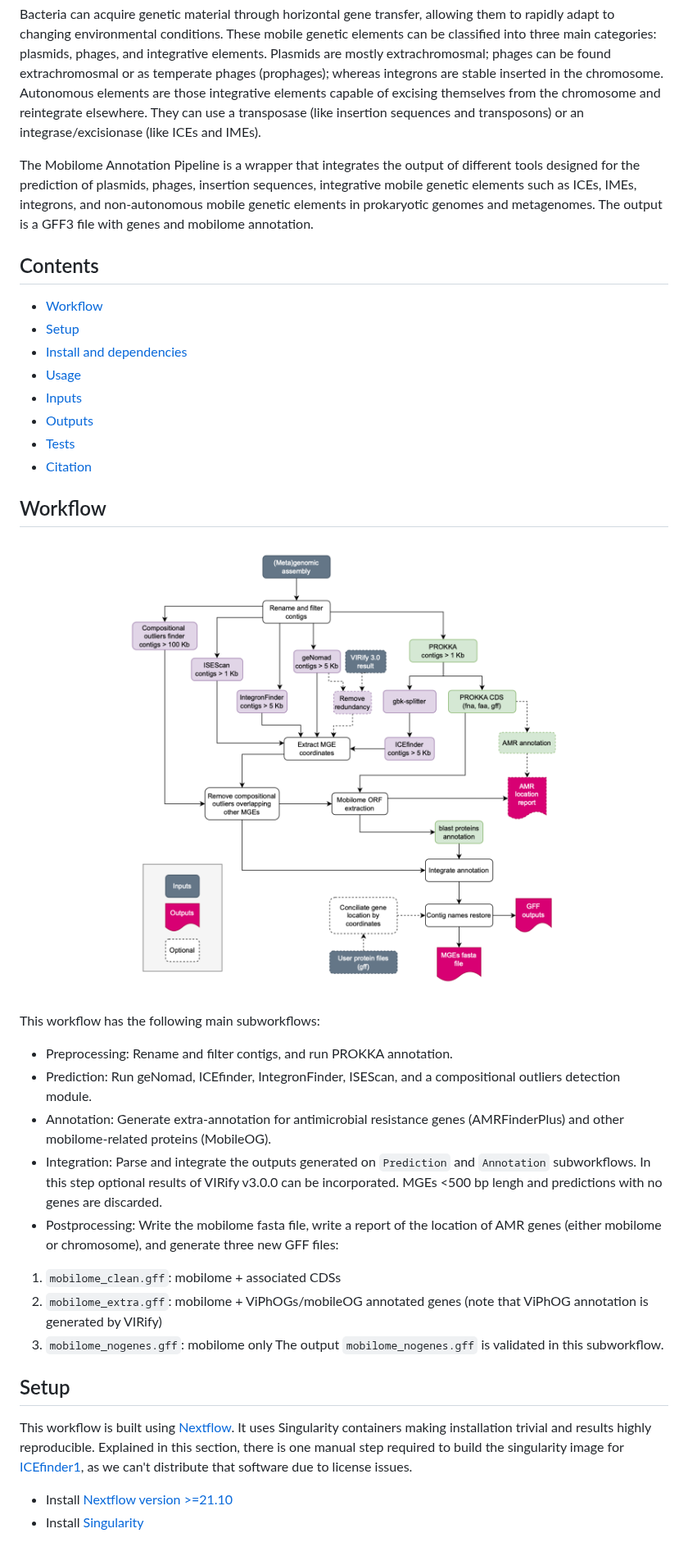
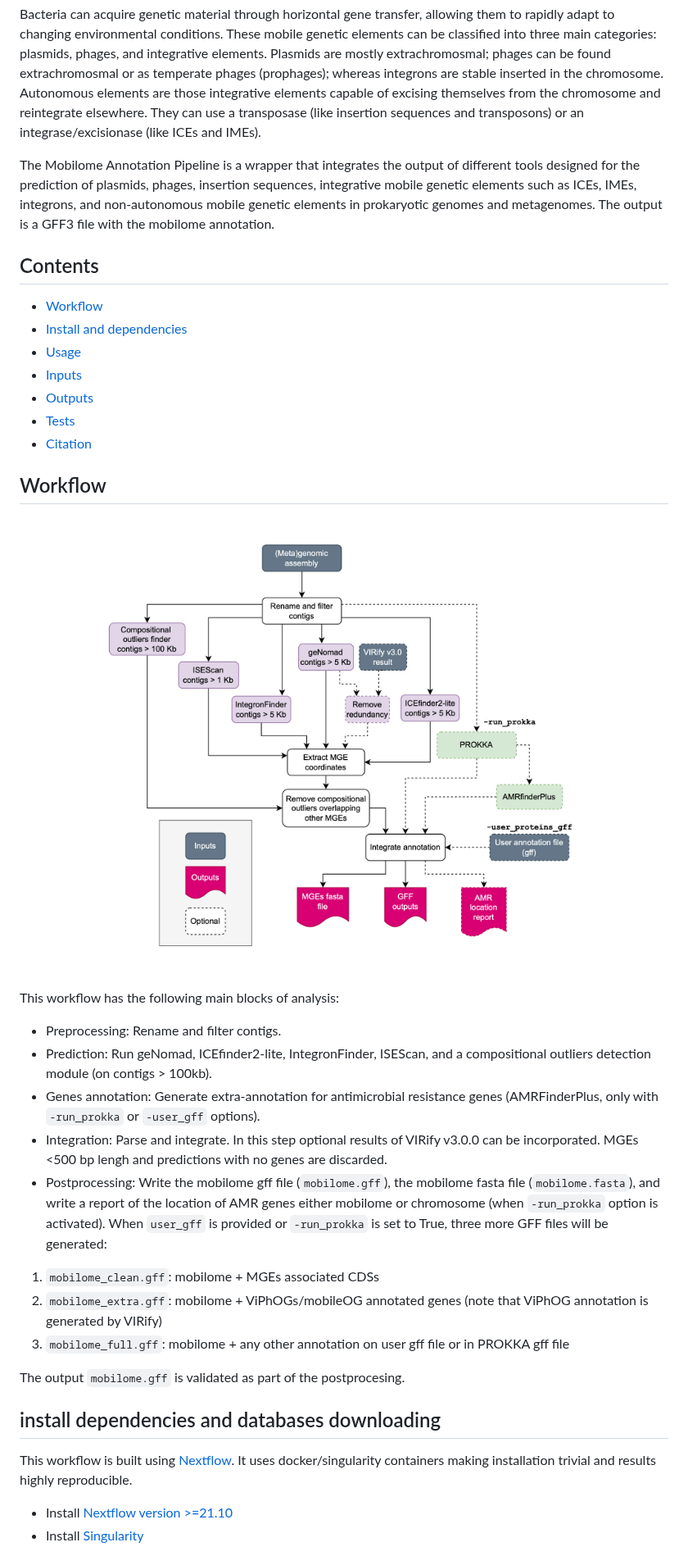
Before and after one commit to EBI-Metagenomics/mobilome-annotation-pipeline, a Markdown page: README.md, the part around one of its changes. Shown at 82% size. GitHub-like rendering; pictures changed too: media/MAP_v4_icf2.png (added).

Commit message:
prokka is optional

```diff
--- a/README.md
+++ b/README.md
@@ -8,12 +8,11 @@
 
 Bacteria can acquire genetic material through horizontal gene transfer, allowing them to rapidly adapt to changing environmental conditions. These mobile genetic elements can be classified into three main categories: plasmids, phages, and integrative elements. Plasmids are mostly extrachromosmal; phages can be found extrachromosmal or as temperate phages (prophages); whereas integrons are stable inserted in the chromosome. Autonomous elements are those integrative elements capable of excising themselves from the chromosome and reintegrate elsewhere. They can use a transposase (like insertion sequences and transposons) or an integrase/excisionase (like ICEs and IMEs).
 
-The Mobilome Annotation Pipeline is a wrapper that integrates the output of different tools designed for the prediction of plasmids, phages, insertion sequences, integrative mobile genetic elements such as ICEs, IMEs, integrons, and non-autonomous mobile genetic elements in prokaryotic genomes and metagenomes. The output is a GFF3 file with genes and mobilome annotation.
+The Mobilome Annotation Pipeline is a wrapper that integrates the output of different tools designed for the prediction of plasmids, phages, insertion sequences, integrative mobile genetic elements such as ICEs, IMEs, integrons, and non-autonomous mobile genetic elements in prokaryotic genomes and metagenomes. The output is a GFF3 file with the mobilome annotation.
 
 ## Contents
 
 - [ Workflow ](#wf)
-- [ Setup ](#sp)
 - [ Install and dependencies ](#install)
 - [ Usage ](#usage)
 - [ Inputs ](#in)
@@ -26,28 +25,29 @@ The Mobilome Annotation Pipeline is a wrapper that integrates the output of diff
 ## Workflow
 
 <p align="center" width="100%">
-   <img src="media/map_wf_co.png" width="90%"/>
+   <img src="media/MAP_v4_icf2.png" width="90%"/>
 </p>
 
-This workflow has the following main subworkflows:
+This workflow has the following main blocks of analysis:
 
-- Preprocessing: Rename and filter contigs, and run PROKKA annotation.
-- Prediction: Run geNomad, ICEfinder, IntegronFinder, ISEScan, and a compositional outliers detection module.
-- Annotation: Generate extra-annotation for antimicrobial resistance genes (AMRFinderPlus) and other mobilome-related proteins (MobileOG).
-- Integration: Parse and integrate the outputs generated on `Prediction` and `Annotation` subworkflows. In this step optional results of VIRify v3.0.0 can be incorporated. MGEs <500 bp lengh and predictions with no genes are discarded.
-- Postprocessing: Write the mobilome fasta file, write a report of the location of AMR genes (either mobilome or chromosome), and generate three new GFF files:
+- Preprocessing: Rename and filter contigs.
+- Prediction: Run geNomad, ICEfinder2-lite, IntegronFinder, ISEScan, and a compositional outliers detection module (on contigs > 100kb).
+- Genes annotation: Generate extra-annotation for antimicrobial resistance genes (AMRFinderPlus, only with `-run_prokka` or `-user_gff` options).
+- Integration: Parse and integrate. In this step optional results of VIRify v3.0.0 can be incorporated. MGEs <500 bp lengh and predictions with no genes are discarded.
+- Postprocessing: Write the mobilome gff file (`mobilome.gff`), the mobilome fasta file (`mobilome.fasta`), and write a report of the location of AMR genes either mobilome or chromosome (when `-run_prokka` option is activated). When `user_gff` is provided or `-run_prokka` is set to True, three more GFF files will be generated:
 
-1. `mobilome_clean.gff`: mobilome + associated CDSs
+1. `mobilome_clean.gff`: mobilome + MGEs associated CDSs
 2. `mobilome_extra.gff`: mobilome + ViPhOGs/mobileOG annotated genes (note that ViPhOG annotation is generated by VIRify)
-3. `mobilome_nogenes.gff`: mobilome only
-   The output `mobilome_nogenes.gff` is validated in this subworkflow.
+3. `mobilome_full.gff`: mobilome + any other annotation on user gff file or in PROKKA gff file
 
-<a name="sp"></a>
+The output `mobilome.gff` is validated as part of the postprocesing.
 
-## Setup
 
-This workflow is built using [Nextflow](https://www.nextflow.io/). It uses Singularity containers making installation trivial and results highly reproducible.
-Explained in this section, there is one manual step required to build the singularity image for [ICEfinder1](https://bioinfo-mml.sjtu.edu.cn/ICEfinder/index.php), as we can't distribute that software due to license issues.
+<a name="install"></a>
+
+## install dependencies and databases downloading
+
+This workflow is built using [Nextflow](https://www.nextflow.io/). It uses docker/singularity containers making installation trivial and results highly reproducible.
 
 - Install [Nextflow version >=21.10](https://www.nextflow.io/docs/latest/getstarted.html#installation)
 - Install [Singularity](https://github.com/apptainer/singularity/blob/master/INSTALL.md)
```
Also changed, not shown: other parts of README.md (+56 -65 lines), 5 other files.
